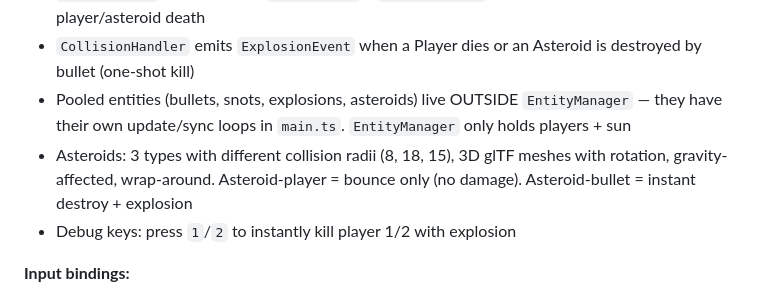
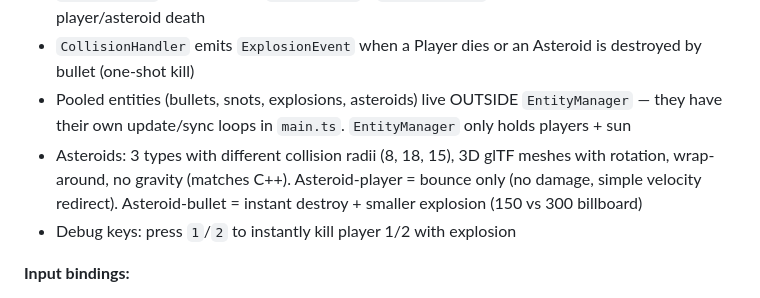
Before and after one commit to vcorem/cosmoclash-web, a Markdown page: CLAUDE.md, the part around the change. Drawn GitHub-style.

Commit message:
docs: update CLAUDE.md with M8 bug fix details
Co-Authored-By: Claude Opus 4.6 <noreply@anthropic.com>

```diff
--- a/CLAUDE.md
+++ b/CLAUDE.md
@@ -59,7 +59,7 @@ Neo, Orca, Ptera, Lepid, Gondi, Tiktok, Sholev, Phyto — each with unique speed
 - `GameEventMgr` singleton with `sendEvent()` / `addListener()` — used for explosion triggers on player/asteroid death
 - `CollisionHandler` emits `ExplosionEvent` when a Player dies or an Asteroid is destroyed by bullet (one-shot kill)
 - Pooled entities (bullets, snots, explosions, asteroids) live OUTSIDE `EntityManager` — they have their own update/sync loops in `main.ts`. `EntityManager` only holds players + sun
-- Asteroids: 3 types with different collision radii (8, 18, 15), 3D glTF meshes with rotation, gravity-affected, wrap-around. Asteroid-player = bounce only (no damage). Asteroid-bullet = instant destroy + explosion
+- Asteroids: 3 types with different collision radii (8, 18, 15), 3D glTF meshes with rotation, wrap-around, no gravity (matches C++). Asteroid-player = bounce only (no damage, simple velocity redirect). Asteroid-bullet = instant destroy + smaller explosion (150 vs 300 billboard)
 - Debug keys: press `1`/`2` to instantly kill player 1/2 with explosion
 
 **Input bindings:**
```
